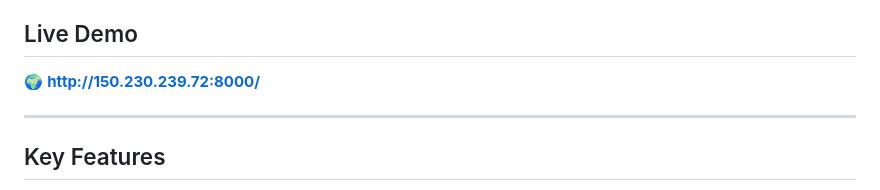
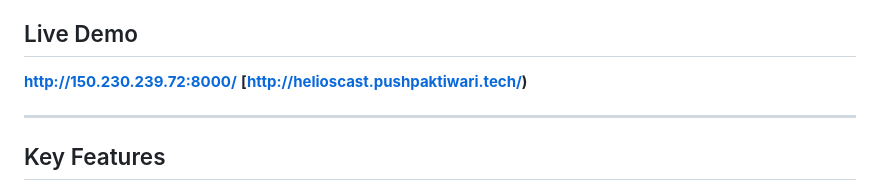
Before and after one commit to pushpaktiwarii/HeliosCast, a Markdown page: README.md, the part around the change. Rendered like a GitHub page.

```diff
--- a/README.md
+++ b/README.md
@@ -7,7 +7,10 @@ HeliosCast bridges the gap between raw astrophysical data and actionable intelli
 This project was engineered to meet high-tier enterprise standards, focusing on **Explainable AI (XAI)**, **Cloud-Ready API-First Design**, and **Automated Generative Telemetry Assessment**.
 
 ## Live Demo
-🌍 **[http://150.230.239.72:8000/](http://150.230.239.72:8000/)**
+ **[http://150.230.239.72:8000/](http://150.230.239.72:8000/)**
+  **[http://helioscast.pushpaktiwari.tech/)**
+
+
 
 ---
 
```
